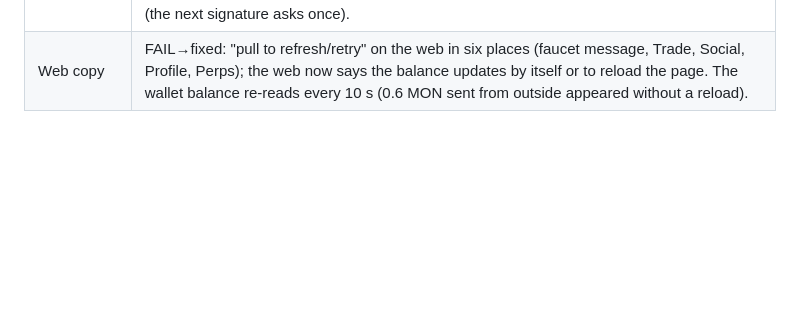
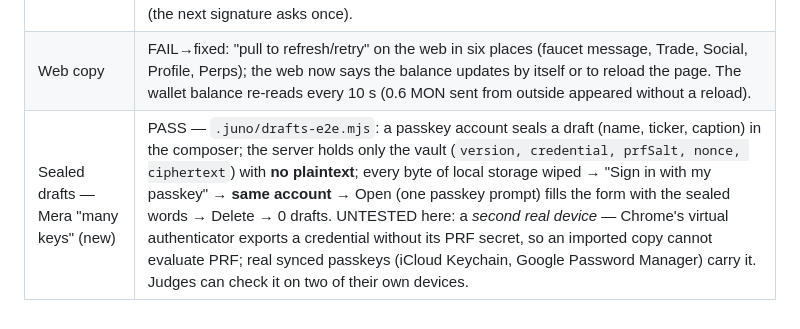
Before and after one commit to robinbanter/juno-monad, a Markdown page: docs/E2E-HOSTED.md, the part around the change. Rendered like a GitHub page; blank space fills up the shorter version.

Commit message:
E2E: sealed drafts open from the passkey alone; Many Keys built
Co-Authored-By: Claude Opus 5.5 <noreply@anthropic.com>

```diff
--- a/docs/E2E-HOSTED.md
+++ b/docs/E2E-HOSTED.md
@@ -70,3 +70,4 @@ real Monad testnet, console and network clean unless said.
 | Kuru segment (new) | PASS (empty state). Trade → Kuru explains the markets Juno opens on Kuru and says none exist yet on this deployment — true until a Kuru-venue coin graduates on hosted testnet (needs MON). |
 | Mera passkey account (new) | PASS — `.juno/mera-e2e.mjs`, Chrome's virtual authenticator with PRF: create = **1 passkey use**; only `{address, credentialId}` stored; first transaction (Agora faucet, signed by the session) **landed in 1.6 s with 0 prompts** (nonce 1, 10,000 AUSD on chain); a name claim in the session 0 prompts; End session → locked → next signature **exactly 1 prompt**, session reopened; **stateless test**: storage cleared → "Sign in with my passkey" → the **same address**. Note: the session is in memory by design, so a full page reload locks it (the next signature asks once). |
 | Web copy | FAIL→fixed: "pull to refresh/retry" on the web in six places (faucet message, Trade, Social, Profile, Perps); the web now says the balance updates by itself or to reload the page. The wallet balance re-reads every 10 s (0.6 MON sent from outside appeared without a reload). |
+| Sealed drafts — Mera "many keys" (new) | PASS — `.juno/drafts-e2e.mjs`: a passkey account seals a draft (name, ticker, caption) in the composer; the server holds only the vault (`version, credential, prfSalt, nonce, ciphertext`) with **no plaintext**; every byte of local storage wiped → "Sign in with my passkey" → **same account** → Open (one passkey prompt) fills the form with the sealed words → Delete → 0 drafts. UNTESTED here: a *second real device* — Chrome's virtual authenticator exports a credential without its PRF secret, so an imported copy cannot evaluate PRF; real synced passkeys (iCloud Keychain, Google Password Manager) carry it. Judges can check it on two of their own devices. |
```
Also changed, not shown: docs/SPONSOR-GAP.md (+1 -1 lines).
